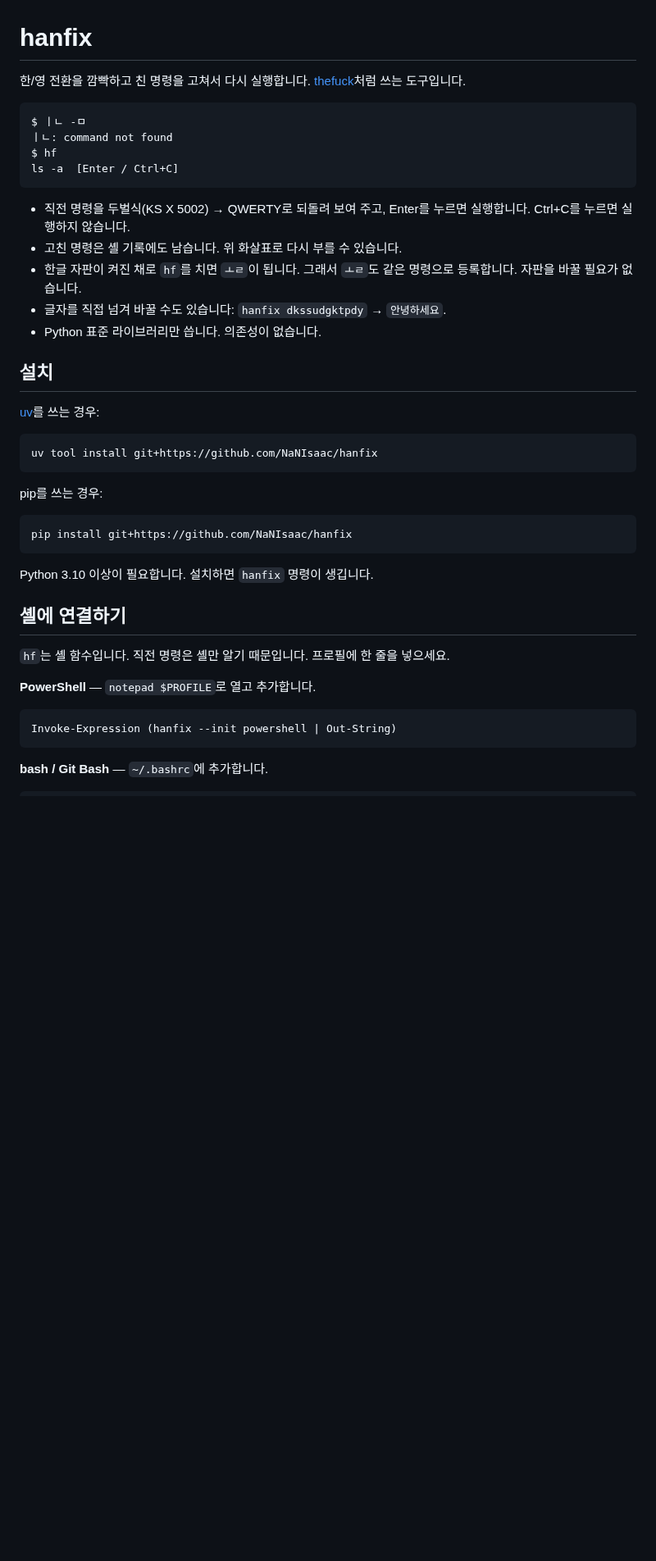
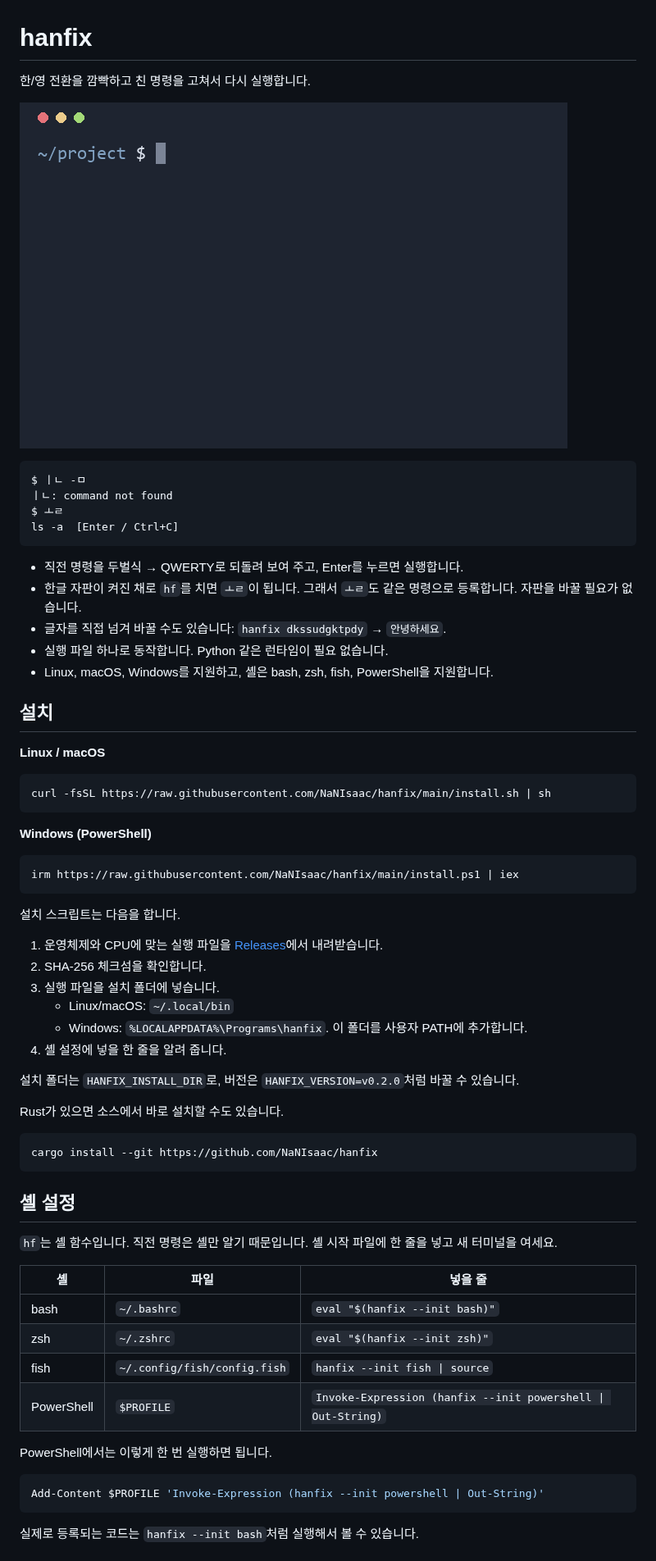
Before and after one commit to NaNIsaac/hanfix, a Markdown page: README.md, the part around one of its changes. Shown at 82% size. Drawn GitHub-style; pictures changed too: assets/demo.gif (added); blank space fills up the shorter version.

````diff
--- a/README.md
+++ b/README.md
@@ -1,45 +1,68 @@
 # hanfix
 
-한/영 전환을 깜빡하고 친 명령을 고쳐서 다시 실행합니다. [thefuck](https://github.com/nvbn/thefuck)처럼 쓰는 도구입니다.
+한/영 전환을 깜빡하고 친 명령을 고쳐서 다시 실행합니다.
+
+![hanfix demo](assets/demo.gif)
 
 ```
 $ ㅣㄴ -ㅁ
 ㅣㄴ: command not found
-$ hf
+$ ㅗㄹ
 ls -a  [Enter / Ctrl+C]
 ```
 
-- 직전 명령을 두벌식(KS X 5002) → QWERTY로 되돌려 보여 주고, Enter를 누르면 실행합니다. Ctrl+C를 누르면 실행하지 않습니다.
-- 고친 명령은 셸 기록에도 남습니다. 위 화살표로 다시 부를 수 있습니다.
+- 직전 명령을 두벌식 → QWERTY로 되돌려 보여 주고, Enter를 누르면 실행합니다.
 - 한글 자판이 켜진 채로 `hf`를 치면 `ㅗㄹ`이 됩니다. 그래서 `ㅗㄹ`도 같은 명령으로 등록합니다. 자판을 바꿀 필요가 없습니다.
 - 글자를 직접 넘겨 바꿀 수도 있습니다: `hanfix dkssudgktpdy` → `안녕하세요`.
-- Python 표준 라이브러리만 씁니다. 의존성이 없습니다.
+- 실행 파일 하나로 동작합니다. Python 같은 런타임이 필요 없습니다.
+- Linux, macOS, Windows를 지원하고, 셸은 bash, zsh, fish, PowerShell을 지원합니다.
 
 ## 설치
 
-[uv](https://docs.astral.sh/uv/)를 쓰는 경우:
+**Linux / macOS**
 
-```
-uv tool install git+https://github.com/NaNIsaac/hanfix
+```sh
+curl -fsSL https://raw.githubusercontent.com/NaNIsaac/hanfix/main/install.sh | sh
 ```
 
-pip를 쓰는 경우:
+**Windows (PowerShell)**
 
-```
-pip install git+https://github.com/NaNIsaac/hanfix
+```powershell
+irm https://raw.githubusercontent.com/NaNIsaac/hanfix/main/install.ps1 | iex
 ```
 
-Python 3.10 이상이 필요합니다. 설치하면 `hanfix` 명령이 생깁니다.
+설치 스크립트는 다음을 합니다.
+1. 운영체제와 CPU에 맞는 실행 파일을 [Releases](https://github.com/NaNIsaac/hanfix/releases)에서 내려받습니다.
+2. SHA-256 체크섬을 확인합니다.
+3. 실행 파일을 설치 폴더에 넣습니다.
+   - Linux/macOS: `~/.local/bin`
+   - Windows: `%LOCALAPPDATA%\Programs\hanfix`. 이 폴더를 사용자 PATH에 추가합니다.
+4. 셸 설정에 넣을 한 줄을 알려 줍니다.
 
-## 셸에 연결하기
+설치 폴더는 `HANFIX_INSTALL_DIR`로, 버전은 `HANFIX_VERSION=v0.2.0`처럼 바꿀 수 있습니다.
 
-`hf`는 셸 함수입니다. 직전 명령은 셸만 알기 때문입니다. 프로필에 한 줄을 넣으세요.
+Rust가 있으면 소스에서 바로 설치할 수도 있습니다.
 
-**PowerShell** — `notepad $PROFILE`로 열고 추가합니다.
+```sh
+cargo install --git https://github.com/NaNIsaac/hanfix
+```
+
+## 셸 설정
+
+`hf`는 셸 함수입니다. 직전 명령은 셸만 알기 때문입니다. 셸 시작 파일에 한 줄을 넣고 새 터미널을 여세요.
+
+| 셸 | 파일 | 넣을 줄 |
+|---|---|---|
+| bash | `~/.bashrc` | `eval "$(hanfix --init bash)"` |
+| zsh | `~/.zshrc` | `eval "$(hanfix --init zsh)"` |
+| fish | `~/.config/fish/config.fish` | `hanfix --init fish \| source` |
+| PowerShell | `$PROFILE` | `Invoke-Expression (hanfix --init powershell \| Out-String)` |
+
+PowerShell에서는 이렇게 한 번 실행하면 됩니다.
 
 ```powershell
-Invoke-Expression (hanfix --init powershell | Out-String)
+Add-Content $PROFILE 'Invoke-Expression (hanfix --init powershell | Out-String)'
 ```
 
-**bash / Git Bash** — `~/.bashrc`에 추가합니다.
+실제로 등록되는 코드는 `hanfix --init bash`처럼 실행해서 볼 수 있습니다.
 
````
Also changed, not shown: other parts of README.md (+68 -35 lines), 14 other files.
